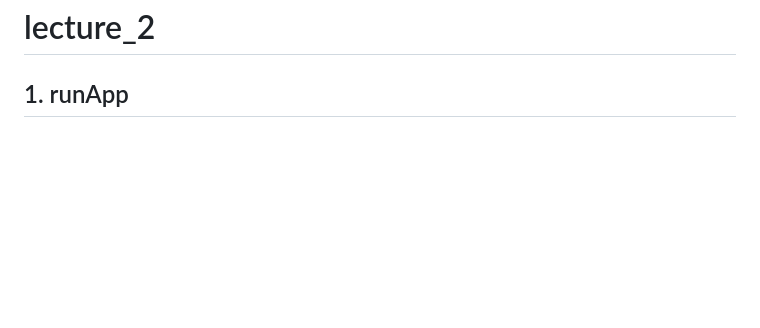
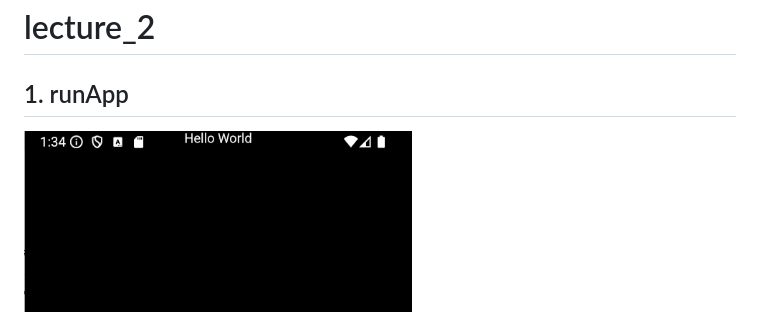
Before and after one commit to RaiFy228/neoflex-flutter, a Markdown page: lecture_2/README.md, the part around the change. Rendered like a GitHub page; pictures changed too: lecture_2/assets/images/image6.png (added); blank space fills up the shorter version.

```diff
--- a/lecture_2/README.md
+++ b/lecture_2/README.md
@@ -1,6 +1,8 @@
 # lecture_2
 
 ## 1. runApp
+
+![alt text](assets/images/image6.png)
 
 ![alt text](assets/images/image-2.png)
 
```
Also changed, not shown: 1 other file.
